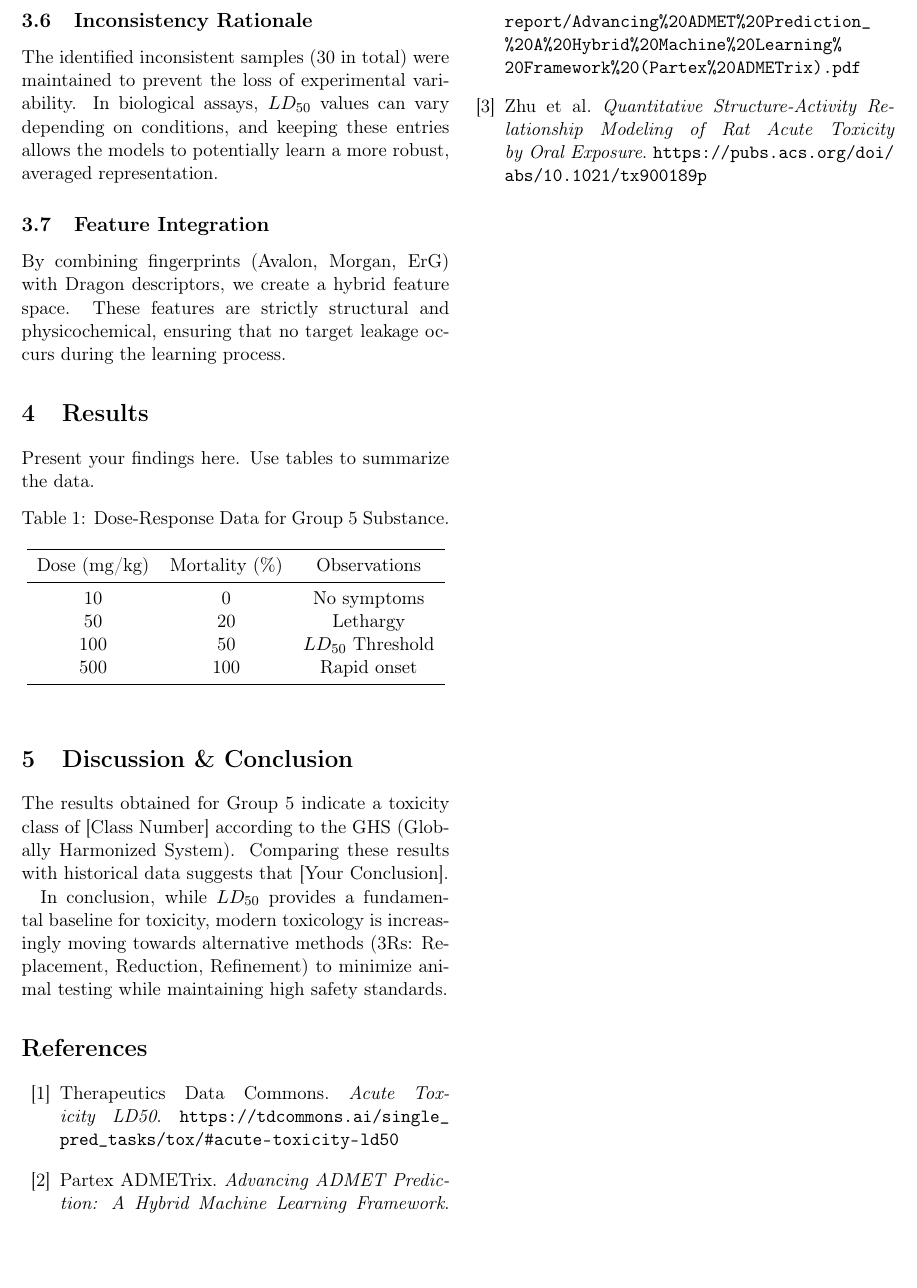
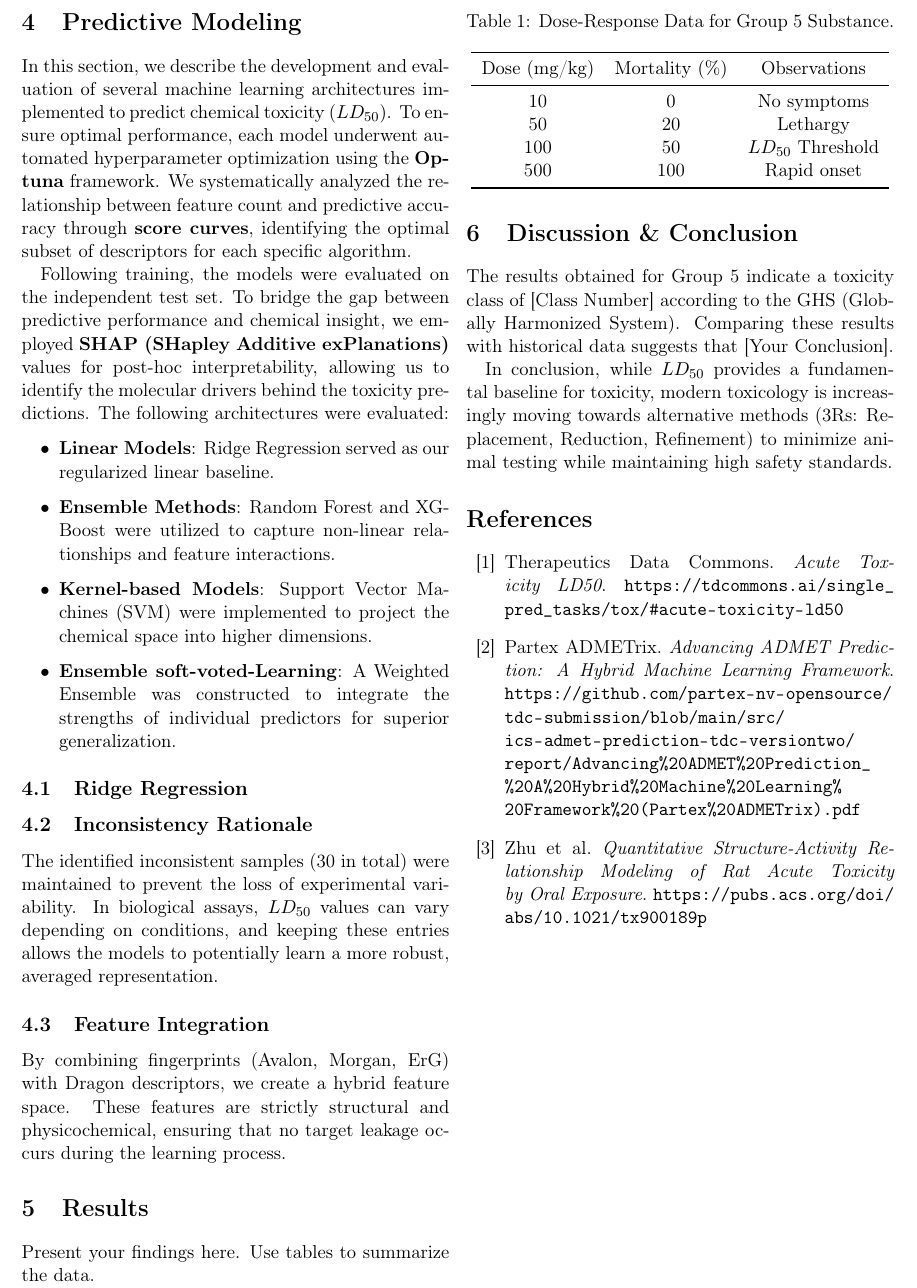
Before and after one commit to LucaBTE/toxicity-prediction, a LaTeX paper (docs/report.tex): part of page 6 of 6, cut so that both start at the same text, the shorter picture padded with empty space. Compiled offline with pdfLaTeX.

Commit message:
docs(#19): initial commit and intro of the models

```diff
--- a/docs/report.tex
+++ b/docs/report.tex
@@ -155,6 +155,19 @@ The integration of these methods—combining statistical filters, embedded regul
 \end{figure*}
 \clearpage
 
+\section{Predictive Modeling}
+
+In this section, we describe the development and evaluation of several machine learning architectures implemented to predict chemical toxicity ($LD_{50}$). To ensure optimal performance, each model underwent automated hyperparameter optimization using the \textbf{Optuna} framework. We systematically analyzed the relationship between feature count and predictive accuracy through \textbf{score curves}, identifying the optimal subset of descriptors for each specific algorithm.
+
+Following training, the models were evaluated on the independent test set. To bridge the gap between predictive performance and chemical insight, we employed \textbf{SHAP (SHapley Additive exPlanations)} values for post-hoc interpretability, allowing us to identify the molecular drivers behind the toxicity predictions. The following architectures were evaluated:
+
+\begin{itemize}
+    \item \textbf{Linear Models}: Ridge Regression served as our regularized linear baseline.
+    \item \textbf{Ensemble Methods}: Random Forest and XGBoost were utilized to capture non-linear relationships and feature interactions.
+    \item \textbf{Kernel-based Models}: Support Vector Machines (SVM) were implemented to project the chemical space into higher dimensions.
+    \item \textbf{Ensemble soft-voted-Learning}: A Weighted Ensemble was constructed to integrate the strengths of individual predictors for superior generalization.
+\end{itemize}
+ \subsection {Ridge Regression}
 
 \subsection{Inconsistency Rationale}
 The identified inconsistent samples (30 in total) were maintained to prevent the loss of experimental variability. In biological assays, $LD_{50}$ values can vary depending on conditions, and keeping these entries allows the models to potentially learn a more robust, averaged representation.
```
